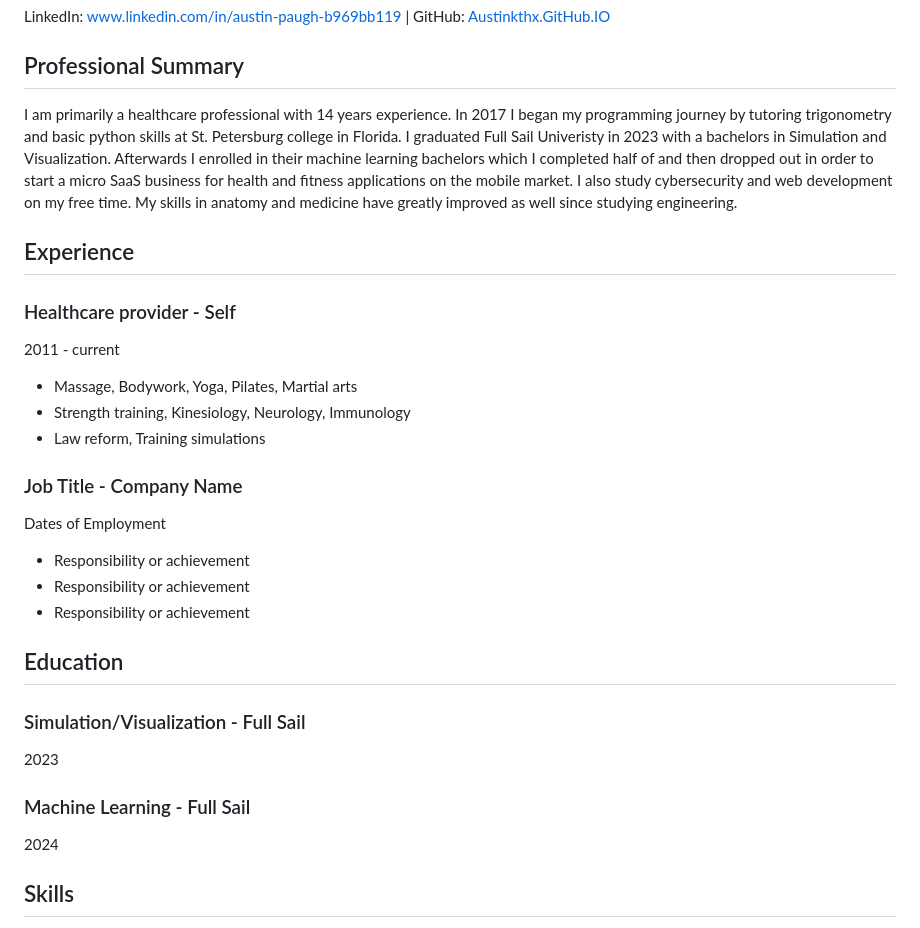
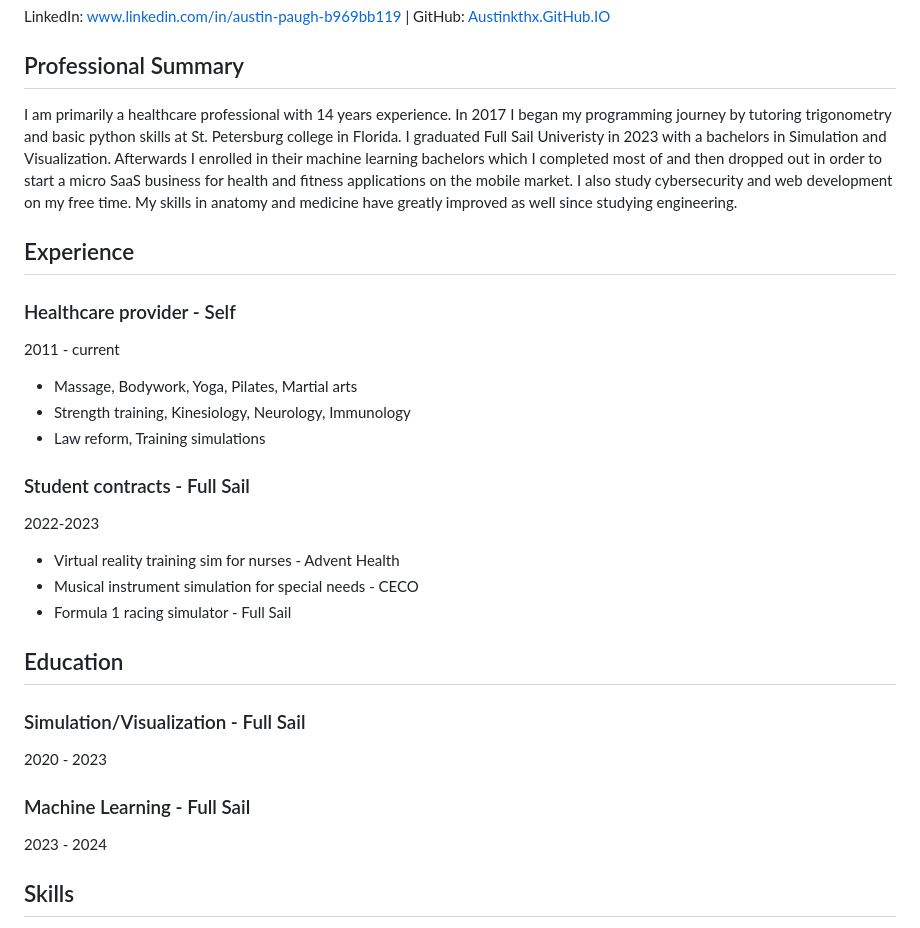
Before and after one commit to Austinkthx/Austinkthx.github.io, a Markdown page: README.md, the part around the change. GitHub-like rendering.

```diff
--- a/README.md
+++ b/README.md
@@ -67,7 +67,7 @@
     <main>
         <section>
             <h2>Professional Summary</h2>
-            <p>I am primarily a healthcare professional with 14 years experience. In 2017 I began my programming journey by tutoring trigonometry and basic python skills at St. Petersburg college in Florida. I graduated Full Sail Univeristy in 2023 with a bachelors in Simulation and Visualization. Afterwards I enrolled in their machine learning bachelors which I completed half of and then dropped out in order to start a micro SaaS business for health and fitness applications on the mobile market. I also study cybersecurity and web development on my free time. My skills in anatomy and medicine have greatly improved as well since studying engineering.</p>
+            <p>I am primarily a healthcare professional with 14 years experience. In 2017 I began my programming journey by tutoring trigonometry and basic python skills at St. Petersburg college in Florida. I graduated Full Sail Univeristy in 2023 with a bachelors in Simulation and Visualization. Afterwards I enrolled in their machine learning bachelors which I completed most of and then dropped out in order to start a micro SaaS business for health and fitness applications on the mobile market. I also study cybersecurity and web development on my free time. My skills in anatomy and medicine have greatly improved as well since studying engineering.</p>
         </section>
         <section>
             <h2>Experience</h2>
@@ -78,21 +78,21 @@
                 <li>Strength training, Kinesiology, Neurology, Immunology</li>
                 <li>Law reform, Training simulations</li>
             </ul>
-            <h3>Job Title - Company Name</h3>
-            <p>Dates of Employment</p>
+            <h3>Student contracts - Full Sail</h3>
+            <p>2022-2023</p>
             <ul>
-                <li>Responsibility or achievement</li>
-                <li>Responsibility or achievement</li>
-                <li>Responsibility or achievement</li>
+                <li>Virtual reality training sim for nurses - Advent Health</li>
+                <li>Musical instrument simulation for special needs - CECO</li>
+                <li>Formula 1 racing simulator - Full Sail</li>
             </ul>
             <!-- Add more job entries as needed -->
         </section>
         <section>
             <h2>Education</h2>
             <h3>Simulation/Visualization - Full Sail</h3>
-            <p>2023</p>
+            <p>2020 - 2023</p>
             <h3>Machine Learning - Full Sail</h3>
-            <p>2024</p>
+            <p>2023 - 2024</p>
             <!-- Add more education entries as needed -->
         </section>
         <section>
```
